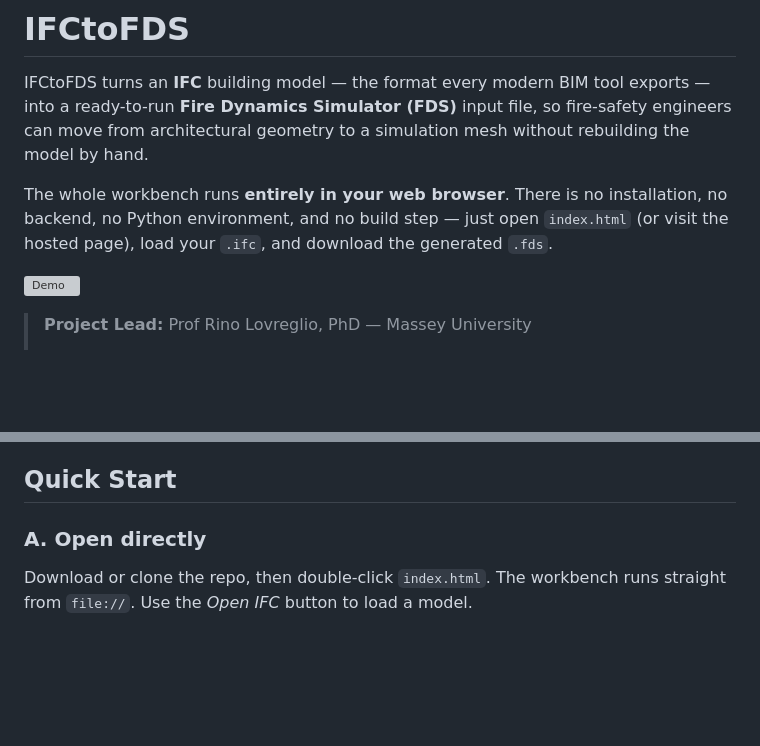
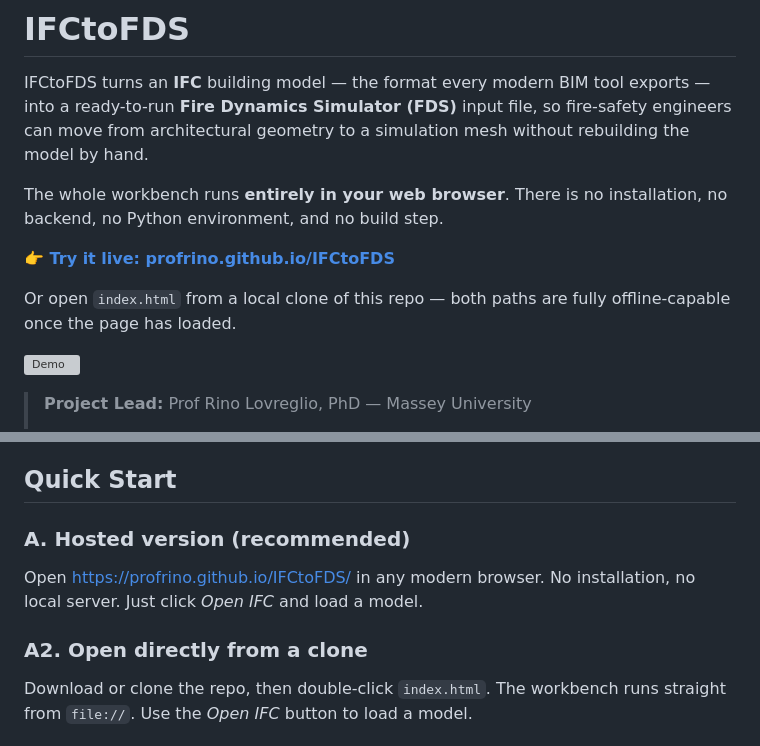
Before and after one commit to ProfRino/IFCtoFDS, a Markdown page: README.md, 2 parts joined by grey strips. Drawn GitHub-style; blank space fills up the shorter version; grey boxes are pictures that could not be loaded.

Commit message:
Add GitHub Pages hosted URL to README

```diff
--- a/README.md
+++ b/README.md
@@ -6,9 +6,12 @@ so fire-safety engineers can move from architectural geometry to a simulation
 mesh without rebuilding the model by hand.
 
 The whole workbench runs **entirely in your web browser**. There is no
-installation, no backend, no Python environment, and no build step — just open
-`index.html` (or visit the hosted page), load your `.ifc`, and download the
-generated `.fds`.
+installation, no backend, no Python environment, and no build step.
+
+**👉 [Try it live: profrino.github.io/IFCtoFDS](https://profrino.github.io/IFCtoFDS/)**
+
+Or open `index.html` from a local clone of this repo — both paths are
+fully offline-capable once the page has loaded.
 
 ![Demo](demo/demo.gif)
 
@@ -58,7 +61,12 @@ workbench runs from a single `index.html` and a folder of static `.js` modules.
 
 ## Quick Start
 
-### A. Open directly
+### A. Hosted version (recommended)
+
+Open https://profrino.github.io/IFCtoFDS/ in any modern browser. No
+installation, no local server. Just click *Open IFC* and load a model.
+
+### A2. Open directly from a clone
 
 Download or clone the repo, then double-click `index.html`. The workbench runs
 straight from `file://`. Use the *Open IFC* button to load a model.
```
